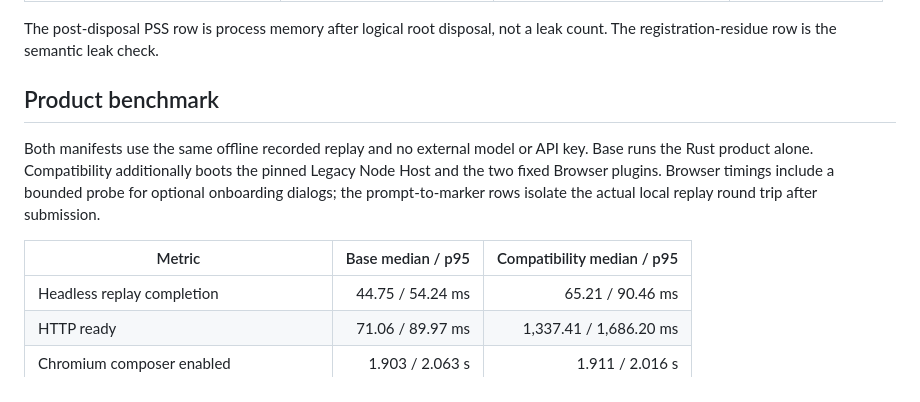
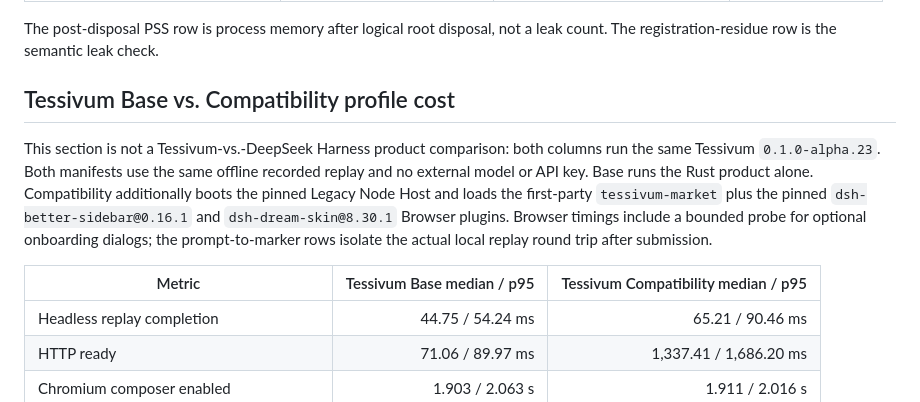
Before and after one commit to wavetao2010/tessivum, a Markdown page: docs/PHASE9_BENCHMARK_REPORT.md, the part around the change. GitHub-like rendering.

```diff
--- a/docs/PHASE9_BENCHMARK_REPORT.md
+++ b/docs/PHASE9_BENCHMARK_REPORT.md
@@ -54,11 +54,11 @@ Each runtime consumes the same fingerprinted JSON workload: 1,000 child scopes,
 
 The post-disposal PSS row is process memory after logical root disposal, not a leak count. The registration-residue row is the semantic leak check.
 
-## Product benchmark
+## Tessivum Base vs. Compatibility profile cost
 
-Both manifests use the same offline recorded replay and no external model or API key. Base runs the Rust product alone. Compatibility additionally boots the pinned Legacy Node Host and the two fixed Browser plugins. Browser timings include a bounded probe for optional onboarding dialogs; the prompt-to-marker rows isolate the actual local replay round trip after submission.
+This section is not a Tessivum-vs.-DeepSeek Harness product comparison: both columns run the same Tessivum `0.1.0-alpha.23`. Both manifests use the same offline recorded replay and no external model or API key. Base runs the Rust product alone. Compatibility additionally boots the pinned Legacy Node Host and loads the first-party `tessivum-market` plus the pinned `dsh-better-sidebar@0.16.1` and `dsh-dream-skin@8.30.1` Browser plugins. Browser timings include a bounded probe for optional onboarding dialogs; the prompt-to-marker rows isolate the actual local replay round trip after submission.
 
-| Metric | Base median / p95 | Compatibility median / p95 |
+| Metric | Tessivum Base median / p95 | Tessivum Compatibility median / p95 |
 |---|---:|---:|
 | Headless replay completion | 44.75 / 54.24 ms | 65.21 / 90.46 ms |
 | HTTP ready | 71.06 / 89.97 ms | 1,337.41 / 1,686.20 ms |
```
Also changed, not shown: docs/PHASE9_BENCHMARK_REPORT.zh-CN.md (+3 -3 lines).
